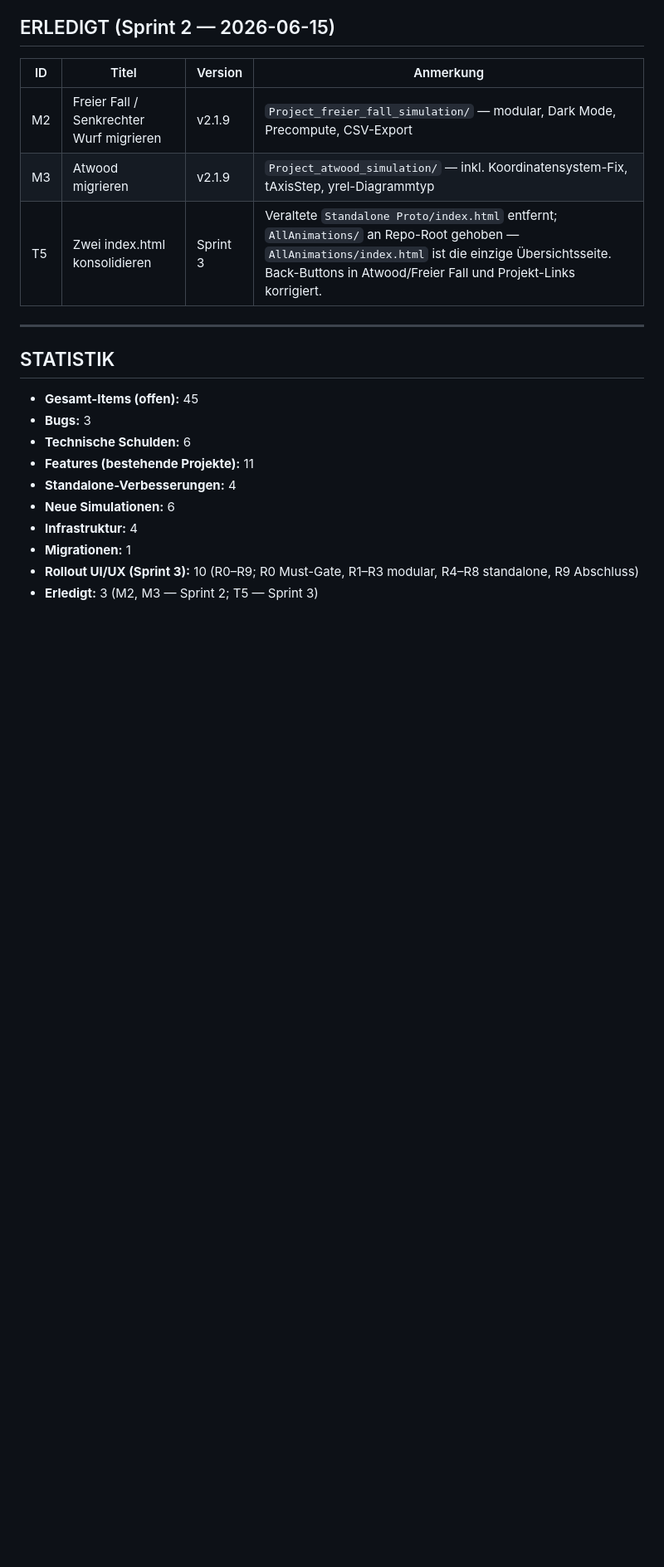
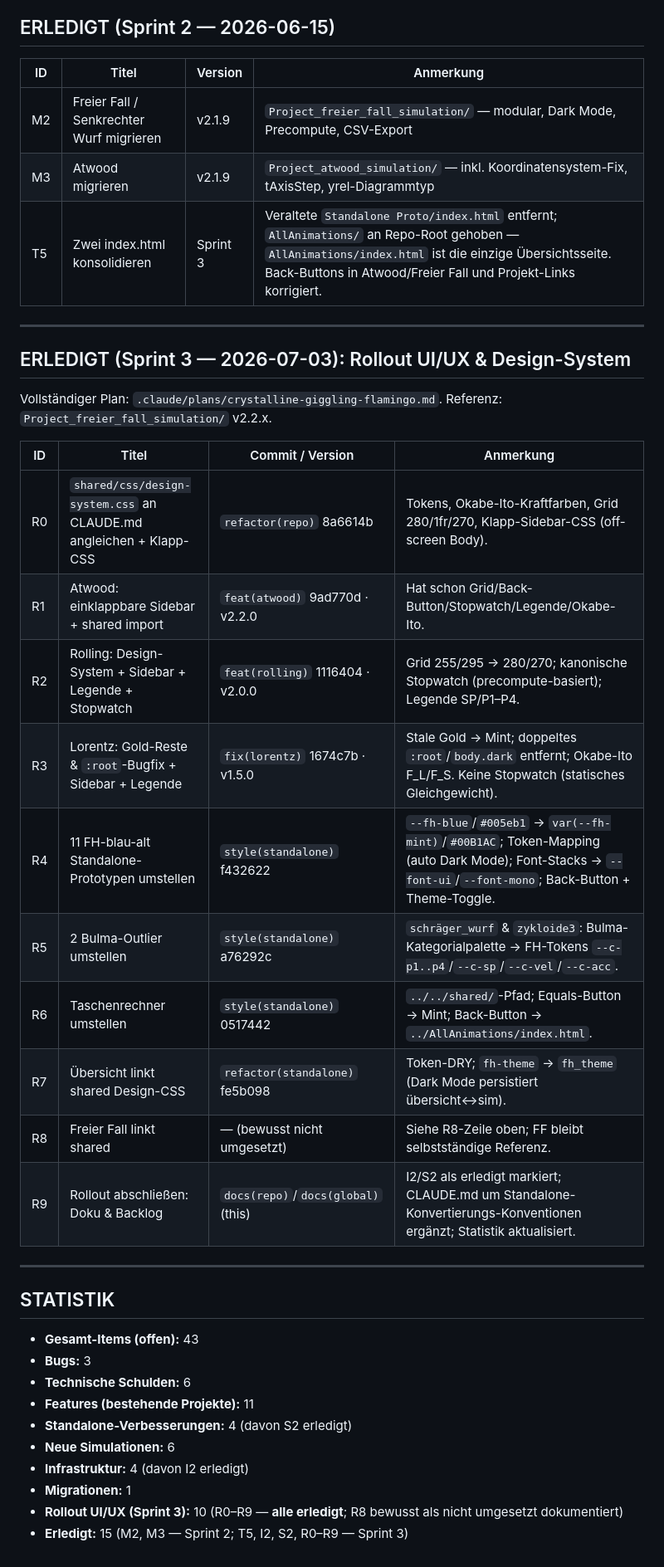
Before and after one commit to ceffertzfhac/Projects_InteraktiveSimulation, a Markdown page: BACKLOG.md, the part around one of its changes. Shown at 83% size. Drawn GitHub-style; blank space fills up the shorter version.

Commit message:
docs(repo): Rollout UI/UX & Design-System abgeschlossen (R9)
BACKLOG.md:
- I2 (Shared Design-System) und S2 (Dark Mode für Standalone-Sims) als
  erledigt markiert (Sprint 3).
- ERLEDIGT (Sprint 3)-Tabelle mit R0–R9 + Commits/Versionen ergänzt.
- R8 als bewusst nicht umgesetzt dokumentiert (FF bleibt Referenz).
- Statistik aktualisiert (43 offen, 15 erledigt).

CLAUDE.md:
- Konvention „Standalone-Prototypen — Design-System-Anbindung" ergänzt
  (shared-Link, Token-Mapping für auto Dark Mode, #005eb1→Mint, Font-
  Stacks, fixed Back-Button/Toggle-Overlay, pro-Datei-Bewertung).
- Konvention „Dark-Mode-LocalStorage-Key fh_theme (einheitlich)".
- Konvention „Kategorialfarben --c-p1..p4/--c-sp/--c-vel/--c-acc".

Co-Authored-By: Claude <noreply@anthropic.com>

```diff
--- a/BACKLOG.md
+++ b/BACKLOG.md
@@ -127,15 +129,34 @@ Adressiert bestehende Items **I2** (Shared Design-System linken) und **S2** (Dar
 
 ---
 
+## ERLEDIGT (Sprint 3 — 2026-07-03): Rollout UI/UX & Design-System
+
+Vollständiger Plan: `.claude/plans/crystalline-giggling-flamingo.md`. Referenz: `Project_freier_fall_simulation/` v2.2.x.
+
+| ID | Titel | Commit / Version | Anmerkung |
+|----|-------|------------------|-----------|
+| R0 | `shared/css/design-system.css` an CLAUDE.md angleichen + Klapp-CSS | `refactor(repo)` 8a6614b | Tokens, Okabe-Ito-Kraftfarben, Grid 280/1fr/270, Klapp-Sidebar-CSS (off-screen Body). |
+| R1 | Atwood: einklappbare Sidebar + shared import | `feat(atwood)` 9ad770d · v2.2.0 | Hat schon Grid/Back-Button/Stopwatch/Legende/Okabe-Ito. |
+| R2 | Rolling: Design-System + Sidebar + Legende + Stopwatch | `feat(rolling)` 1116404 · v2.0.0 | Grid 255/295 → 280/270; kanonische Stopwatch (precompute-basiert); Legende SP/P1–P4. |
+| R3 | Lorentz: Gold-Reste & `:root`-Bugfix + Sidebar + Legende | `fix(lorentz)` 1674c7b · v1.5.0 | Stale Gold → Mint; doppeltes `:root`/`body.dark` entfernt; Okabe-Ito F_L/F_S. Keine Stopwatch (statisches Gleichgewicht). |
+| R4 | 11 FH-blau-alt Standalone-Prototypen umstellen | `style(standalone)` f432622 | `--fh-blue`/`#005eb1` → `var(--fh-mint)`/`#00B1AC`; Token-Mapping (auto Dark Mode); Font-Stacks → `--font-ui`/`--font-mono`; Back-Button + Theme-Toggle. |
+| R5 | 2 Bulma-Outlier umstellen | `style(standalone)` a76292c | `schräger_wurf` & `zykloide3`: Bulma-Kategorialpalette → FH-Tokens `--c-p1..p4`/`--c-sp`/`--c-vel`/`--c-acc`. |
+| R6 | Taschenrechner umstellen | `style(standalone)` 0517442 | `../../shared/`-Pfad; Equals-Button → Mint; Back-Button → `../AllAnimations/index.html`. |
+| R7 | Übersicht linkt shared Design-CSS | `refactor(standalone)` fe5b098 | Token-DRY; `fh-theme` → `fh_theme` (Dark Mode persistiert übersicht↔sim). |
+| R8 | Freier Fall linkt shared | — (bewusst nicht umgesetzt) | Siehe R8-Zeile oben; FF bleibt selbstständige Referenz. |
+| R9 | Rollout abschließen: Doku & Backlog | `docs(repo)`/`docs(global)` (this) | I2/S2 als erledigt markiert; CLAUDE.md um Standalone-Konvertierungs-Konventionen ergänzt; Statistik aktualisiert. |
+
+---
+
 ## STATISTIK
 
-- **Gesamt-Items (offen):** 45
+- **Gesamt-Items (offen):** 43
 - **Bugs:** 3
 - **Technische Schulden:** 6
 - **Features (bestehende Projekte):** 11
-- **Standalone-Verbesserungen:** 4
+- **Standalone-Verbesserungen:** 4 (davon S2 erledigt)
 - **Neue Simulationen:** 6
-- **Infrastruktur:** 4
+- **Infrastruktur:** 4 (davon I2 erledigt)
 - **Migrationen:** 1
-- **Rollout UI/UX (Sprint 3):** 10 (R0–R9; R0 Must-Gate, R1–R3 modular, R4–R8 standalone, R9 Abschluss)
-- **Erledigt:** 3 (M2, M3 — Sprint 2; T5 — Sprint 3)
+- **Rollout UI/UX (Sprint 3):** 10 (R0–R9 — **alle erledigt**; R8 bewusst als nicht umgesetzt dokumentiert)
+- **Erledigt:** 15 (M2, M3 — Sprint 2; T5, I2, S2, R0–R9 — Sprint 3)
```
Also changed, not shown: other parts of BACKLOG.md (+7 -5 lines), CLAUDE.md (+3 -0 lines).
